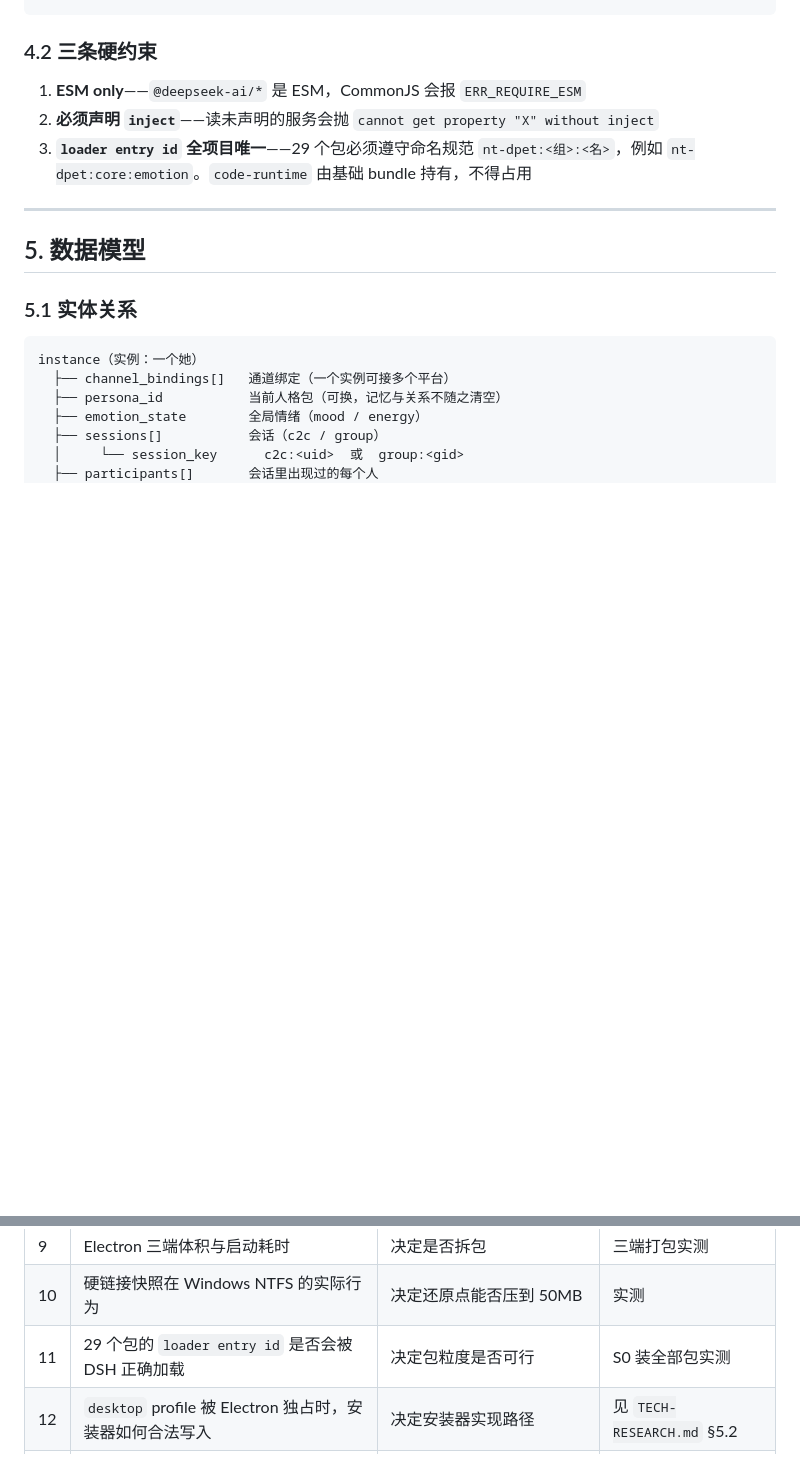
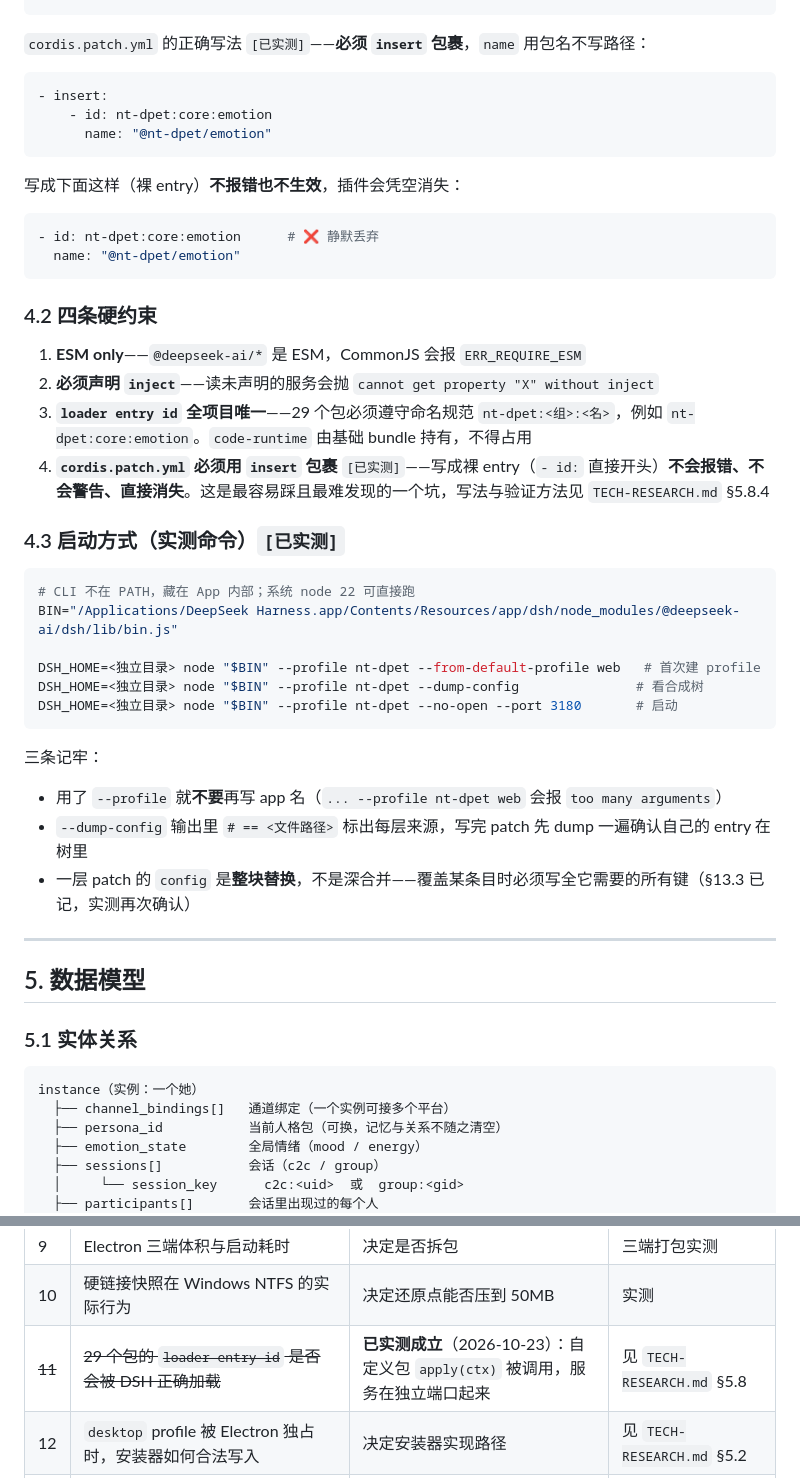
Before and after one commit to ntars/NT-Dpet, a Markdown page: docs/ARCHITECTURE.md, 2 parts joined by grey strips. Drawn GitHub-style; blank space fills up the shorter version.

````diff
--- a/docs/ARCHITECTURE.md
+++ b/docs/ARCHITECTURE.md
@@ -329,11 +329,45 @@ packages/<name>/
 }
 ```
 
-### 4.2 三条硬约束
+`cordis.patch.yml` 的正确写法 `[已实测]`——**必须 `insert` 包裹**，`name` 用包名不写路径：
+
+```yaml
+- insert:
+    - id: nt-dpet:core:emotion
+      name: "@nt-dpet/emotion"
+```
+
+写成下面这样（裸 entry）**不报错也不生效**，插件会凭空消失：
+
+```yaml
+- id: nt-dpet:core:emotion      # ❌ 静默丢弃
+  name: "@nt-dpet/emotion"
+```
+
+### 4.2 四条硬约束
 
 1. **ESM only**——`@deepseek-ai/*` 是 ESM，CommonJS 会报 `ERR_REQUIRE_ESM`
 2. **必须声明 `inject`**——读未声明的服务会抛 `cannot get property "X" without inject`
 3. **`loader entry id` 全项目唯一**——29 个包必须遵守命名规范 `nt-dpet:<组>:<名>`，例如 `nt-dpet:core:emotion`。`code-runtime` 由基础 bundle 持有，不得占用
+4. **`cordis.patch.yml` 必须用 `insert` 包裹** `[已实测]`——写成裸 entry（`- id:` 直接开头）**不会报错、不会警告、直接消失**。这是最容易踩且最难发现的一个坑，写法与验证方法见 `TECH-RESEARCH.md` §5.8.4
+
+### 4.3 启动方式（实测命令）`[已实测]`
+
+```bash
+# CLI 不在 PATH，藏在 App 内部；系统 node 22 可直接跑
+BIN="/Applications/DeepSeek Harness.app/Contents/Resources/app/dsh/node_modules/@deepseek-ai/dsh/lib/bin.js"
+
+DSH_HOME=<独立目录> node "$BIN" --profile nt-dpet --from-default-profile web   # 首次建 profile
+DSH_HOME=<独立目录> node "$BIN" --profile nt-dpet --dump-config               # 看合成树
+DSH_HOME=<独立目录> node "$BIN" --profile nt-dpet --no-open --port 3180       # 启动
+```
+
+三条记牢：
+
+- 用了 `--profile` 就**不要**再写 app 名（`... --profile nt-dpet web` 会报 `too many arguments`）
+- `--dump-config` 输出里 `# == <文件路径>` 标出每层来源，写完 patch 先 dump 一遍确认自己的 entry 在树里
+- 一层 patch 的 `config` 是**整块替换**，不是深合并——覆盖某条目时必须写全它需要的所有键（§13.3 已记，实测再次确认）
+
 
 ---
 
@@ -1670,7 +1704,7 @@ S1 必须在 S0 完成后立刻做——打包风险最早暴露，改动成本
 | 8 | NapCat 当前版本对 OneBot 11/12 支持度 | 决定适配器版本 | 查仓库 release |
 | 9 | Electron 三端体积与启动耗时 | 决定是否拆包 | 三端打包实测 |
 | 10 | 硬链接快照在 Windows NTFS 的实际行为 | 决定还原点能否压到 50MB | 实测 |
-| 11 | 29 个包的 `loader entry id` 是否会被 DSH 正确加载 | 决定包粒度是否可行 | S0 装全部包实测 |
+| ~~11~~ | ~~29 个包的 `loader entry id` 是否会被 DSH 正确加载~~ | **已实测成立**（2026-10-23）：自定义包 `apply(ctx)` 被调用，服务在独立端口起来 | 见 `TECH-RESEARCH.md` §5.8 |
 | 12 | `desktop` profile 被 Electron 独占时，安装器如何合法写入 | 决定安装器实现路径 | 见 `TECH-RESEARCH.md` §5.2 |
 | 13 | `dsh-web-app` 无「默认视图」配置字段，决策 12 如何落地 | 决定默认视图实现层 | 见下 |
 | 14 | `wlipsync`（MIT 1.3.1）能否在 Electron 渲染进程直接吃 TTS 输出流 | 决定嘴型同步是实时还是预计算 | S4 接 TTS 后实测 |
````
Also changed, not shown: docs/TECH-RESEARCH.md (+85 -0 lines).
